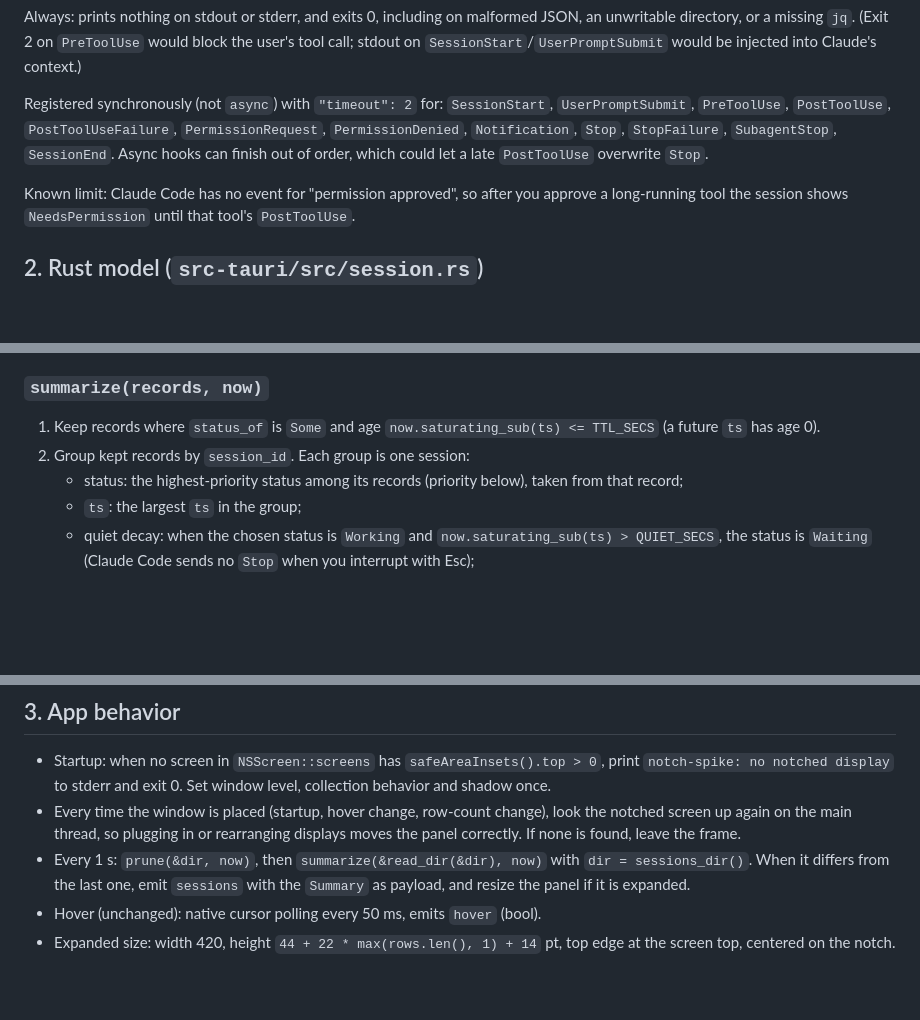
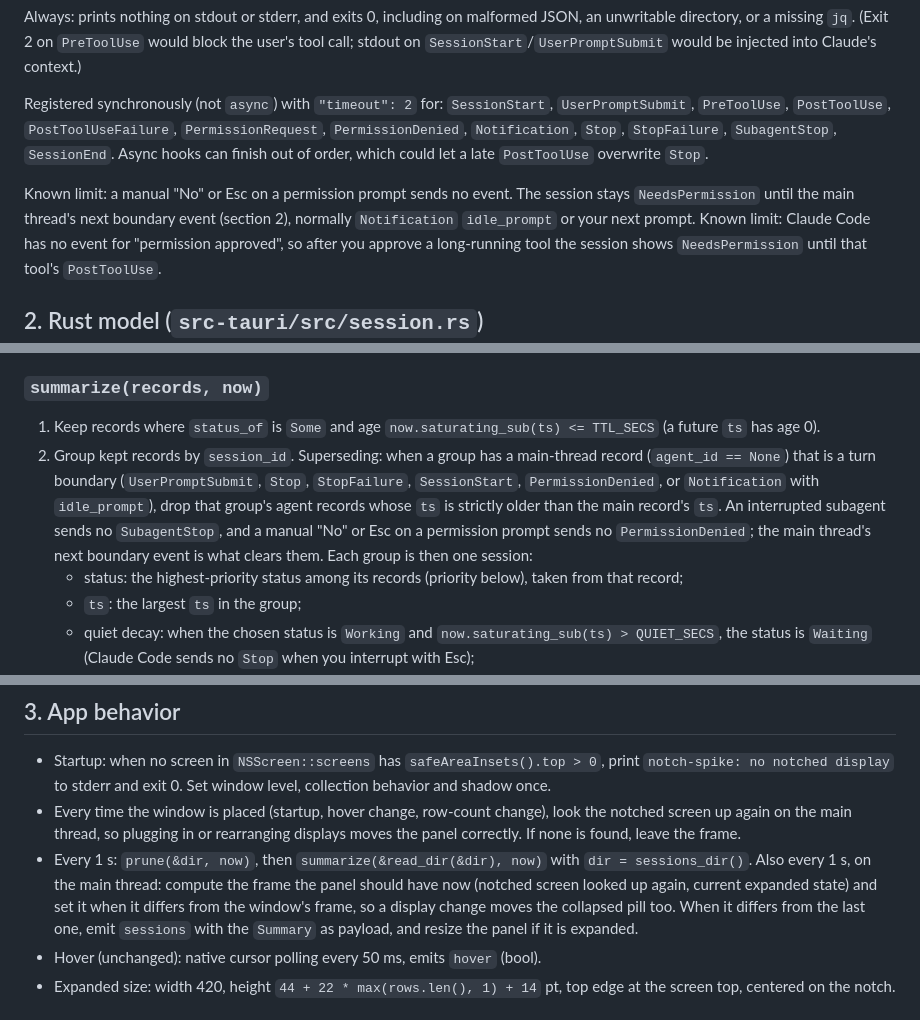
Before and after one commit to iamlemuelle/notch-hud, a Markdown page: CONTRACT.md, 3 parts joined by grey strips. Drawn GitHub-style; blank space fills up the shorter version.

Commit message:
docs(live): main-thread boundaries supersede stale agent records; re-place on display change

```diff
--- a/CONTRACT.md
+++ b/CONTRACT.md
@@ -34,6 +34,8 @@ Registered synchronously (not `async`) with `"timeout": 2` for: `SessionStart`,
 `PostToolUse`, `PostToolUseFailure`, `PermissionRequest`, `PermissionDenied`, `Notification`, `Stop`, `StopFailure`,
 `SubagentStop`, `SessionEnd`. Async hooks can finish out of order, which could let a late `PostToolUse` overwrite `Stop`.
 
+Known limit: a manual "No" or Esc on a permission prompt sends no event. The session stays `NeedsPermission` until
+the main thread's next boundary event (section 2), normally `Notification` `idle_prompt` or your next prompt.
 Known limit: Claude Code has no event for "permission approved", so after you approve a long-running tool the session
 shows `NeedsPermission` until that tool's `PostToolUse`.
 
@@ -94,7 +96,11 @@ pub fn sessions_dir() -> std::path::PathBuf;
 ### `summarize(records, now)`
 
 1. Keep records where `status_of` is `Some` and age `now.saturating_sub(ts) <= TTL_SECS` (a future `ts` has age 0).
-2. Group kept records by `session_id`. Each group is one session:
+2. Group kept records by `session_id`. Superseding: when a group has a main-thread record (`agent_id == None`) that
+   is a turn boundary (`UserPromptSubmit`, `Stop`, `StopFailure`, `SessionStart`, `PermissionDenied`, or `Notification`
+   with `idle_prompt`), drop that group's agent records whose `ts` is strictly older than the main record's `ts`. An
+   interrupted subagent sends no `SubagentStop`, and a manual "No" or Esc on a permission prompt sends no
+   `PermissionDenied`; the main thread's next boundary event is what clears them. Each group is then one session:
    - status: the highest-priority status among its records (priority below), taken from that record;
    - `ts`: the largest `ts` in the group;
    - quiet decay: when the chosen status is `Working` and `now.saturating_sub(ts) > QUIET_SECS`, the status is `Waiting`
@@ -129,7 +135,9 @@ The app calls it before each `read_dir`.
   to stderr and exit 0. Set window level, collection behavior and shadow once.
 - Every time the window is placed (startup, hover change, row-count change), look the notched screen up again on the
   main thread, so plugging in or rearranging displays moves the panel correctly. If none is found, leave the frame.
-- Every 1 s: `prune(&dir, now)`, then `summarize(&read_dir(&dir), now)` with `dir = sessions_dir()`. When it differs from the last one, emit `sessions` with the
+- Every 1 s: `prune(&dir, now)`, then `summarize(&read_dir(&dir), now)` with `dir = sessions_dir()`. Also every 1 s, on
+  the main thread: compute the frame the panel should have now (notched screen looked up again, current expanded state)
+  and set it when it differs from the window's frame, so a display change moves the collapsed pill too. When it differs from the last one, emit `sessions` with the
   `Summary` as payload, and resize the panel if it is expanded.
 - Hover (unchanged): native cursor polling every 50 ms, emits `hover` (bool).
 - Expanded size: width 420, height `44 + 22 * max(rows.len(), 1) + 14` pt, top edge at the screen top, centered on the notch.
```
